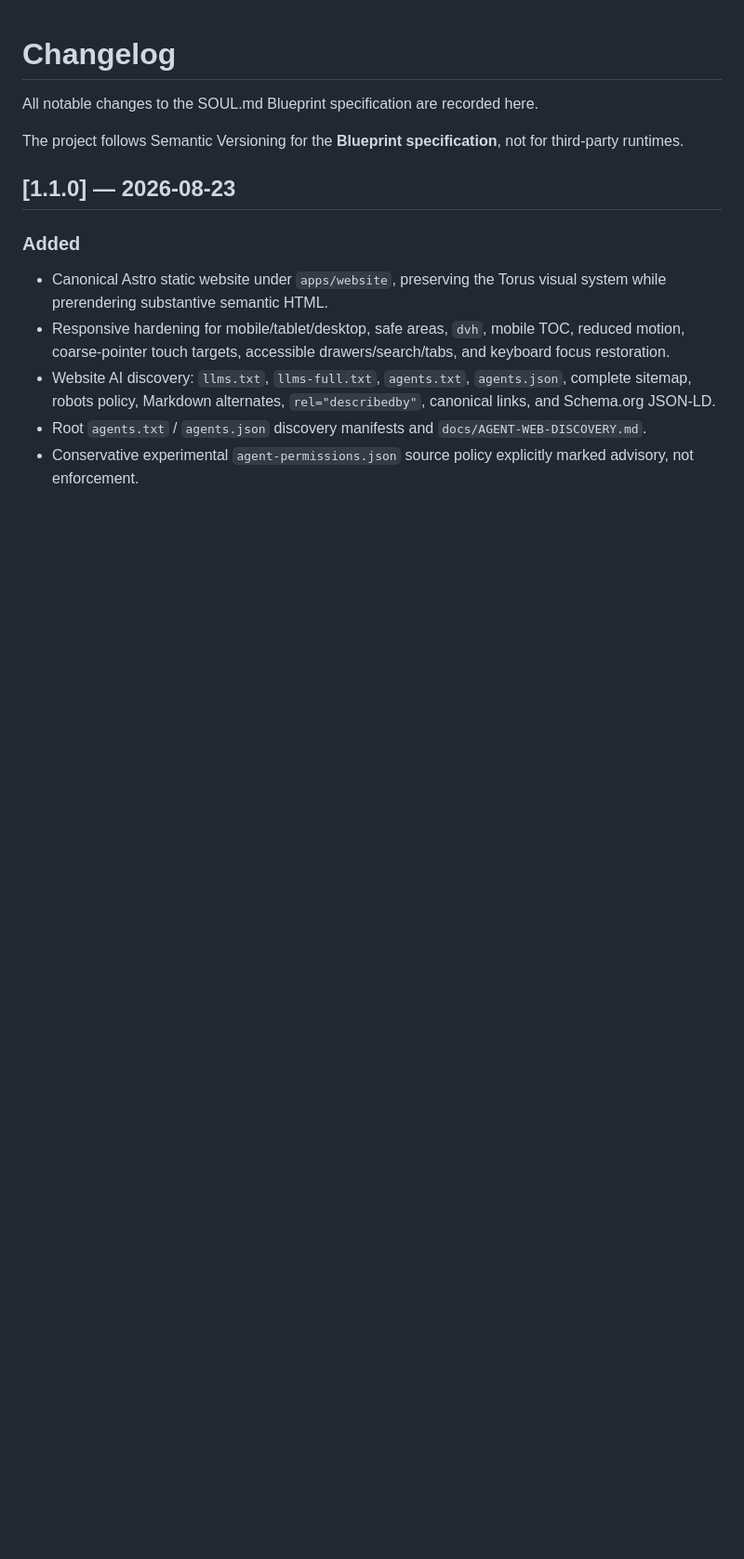
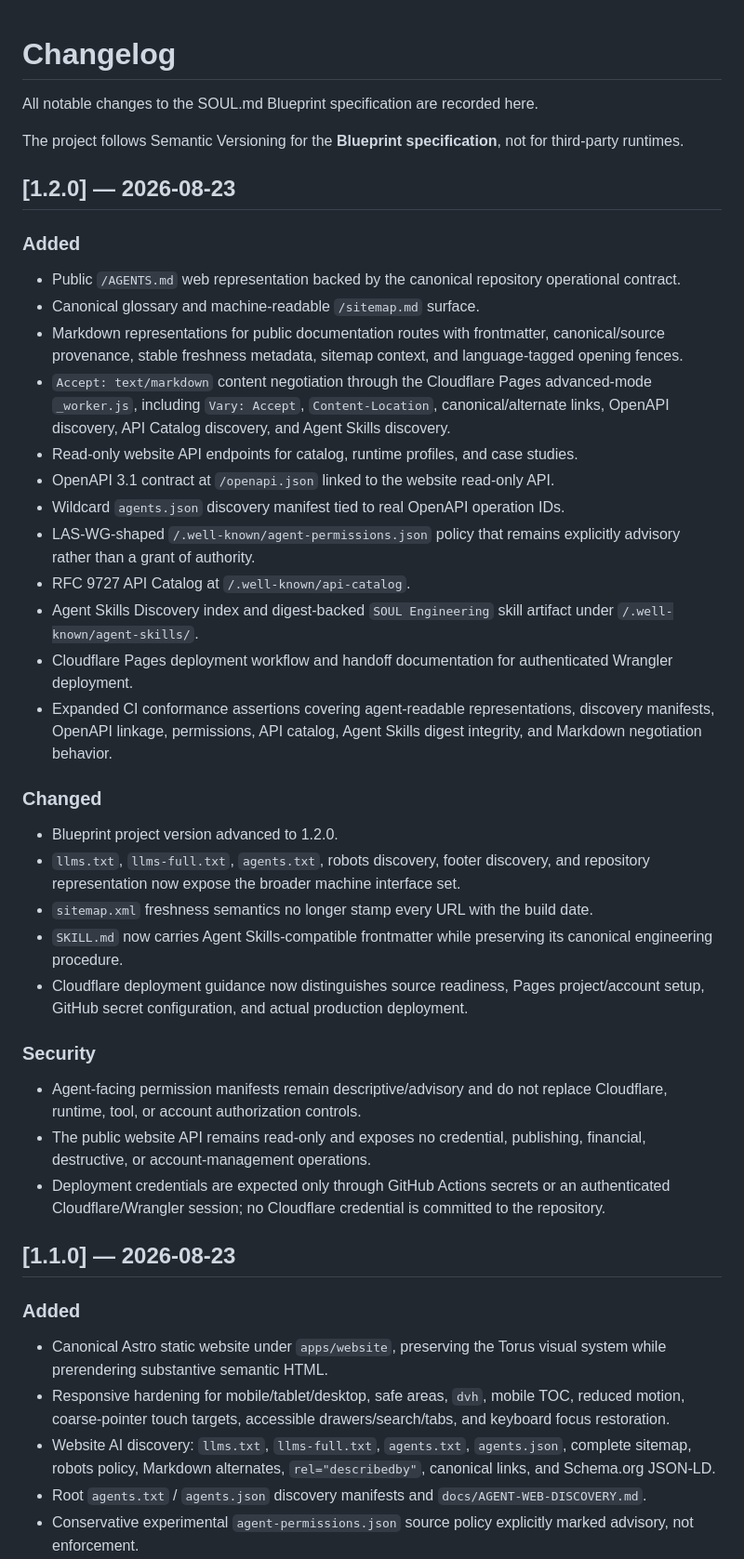
Before and after one commit to brunopetrovic/SOUL.md-Blueprint, a Markdown page: CHANGELOG.md, the part around the change. Shown at 93% size. Rendered like a GitHub page; blank space fills up the shorter version.

Commit message:
release: document 1.2.0 agent-readability hardening

```diff
--- a/CHANGELOG.md
+++ b/CHANGELOG.md
@@ -3,6 +3,34 @@
 All notable changes to the SOUL.md Blueprint specification are recorded here.
 
 The project follows Semantic Versioning for the **Blueprint specification**, not for third-party runtimes.
+
+## [1.2.0] — 2026-08-23
+
+### Added
+- Public `/AGENTS.md` web representation backed by the canonical repository operational contract.
+- Canonical glossary and machine-readable `/sitemap.md` surface.
+- Markdown representations for public documentation routes with frontmatter, canonical/source provenance, stable freshness metadata, sitemap context, and language-tagged opening fences.
+- `Accept: text/markdown` content negotiation through the Cloudflare Pages advanced-mode `_worker.js`, including `Vary: Accept`, `Content-Location`, canonical/alternate links, OpenAPI discovery, API Catalog discovery, and Agent Skills discovery.
+- Read-only website API endpoints for catalog, runtime profiles, and case studies.
+- OpenAPI 3.1 contract at `/openapi.json` linked to the website read-only API.
+- Wildcard `agents.json` discovery manifest tied to real OpenAPI operation IDs.
+- LAS-WG-shaped `/.well-known/agent-permissions.json` policy that remains explicitly advisory rather than a grant of authority.
+- RFC 9727 API Catalog at `/.well-known/api-catalog`.
+- Agent Skills Discovery index and digest-backed `SOUL Engineering` skill artifact under `/.well-known/agent-skills/`.
+- Cloudflare Pages deployment workflow and handoff documentation for authenticated Wrangler deployment.
+- Expanded CI conformance assertions covering agent-readable representations, discovery manifests, OpenAPI linkage, permissions, API catalog, Agent Skills digest integrity, and Markdown negotiation behavior.
+
+### Changed
+- Blueprint project version advanced to 1.2.0.
+- `llms.txt`, `llms-full.txt`, `agents.txt`, robots discovery, footer discovery, and repository representation now expose the broader machine interface set.
+- `sitemap.xml` freshness semantics no longer stamp every URL with the build date.
+- `SKILL.md` now carries Agent Skills-compatible frontmatter while preserving its canonical engineering procedure.
+- Cloudflare deployment guidance now distinguishes source readiness, Pages project/account setup, GitHub secret configuration, and actual production deployment.
+
+### Security
+- Agent-facing permission manifests remain descriptive/advisory and do not replace Cloudflare, runtime, tool, or account authorization controls.
+- The public website API remains read-only and exposes no credential, publishing, financial, destructive, or account-management operations.
+- Deployment credentials are expected only through GitHub Actions secrets or an authenticated Cloudflare/Wrangler session; no Cloudflare credential is committed to the repository.
 
 ## [1.1.0] — 2026-08-23
 
```
